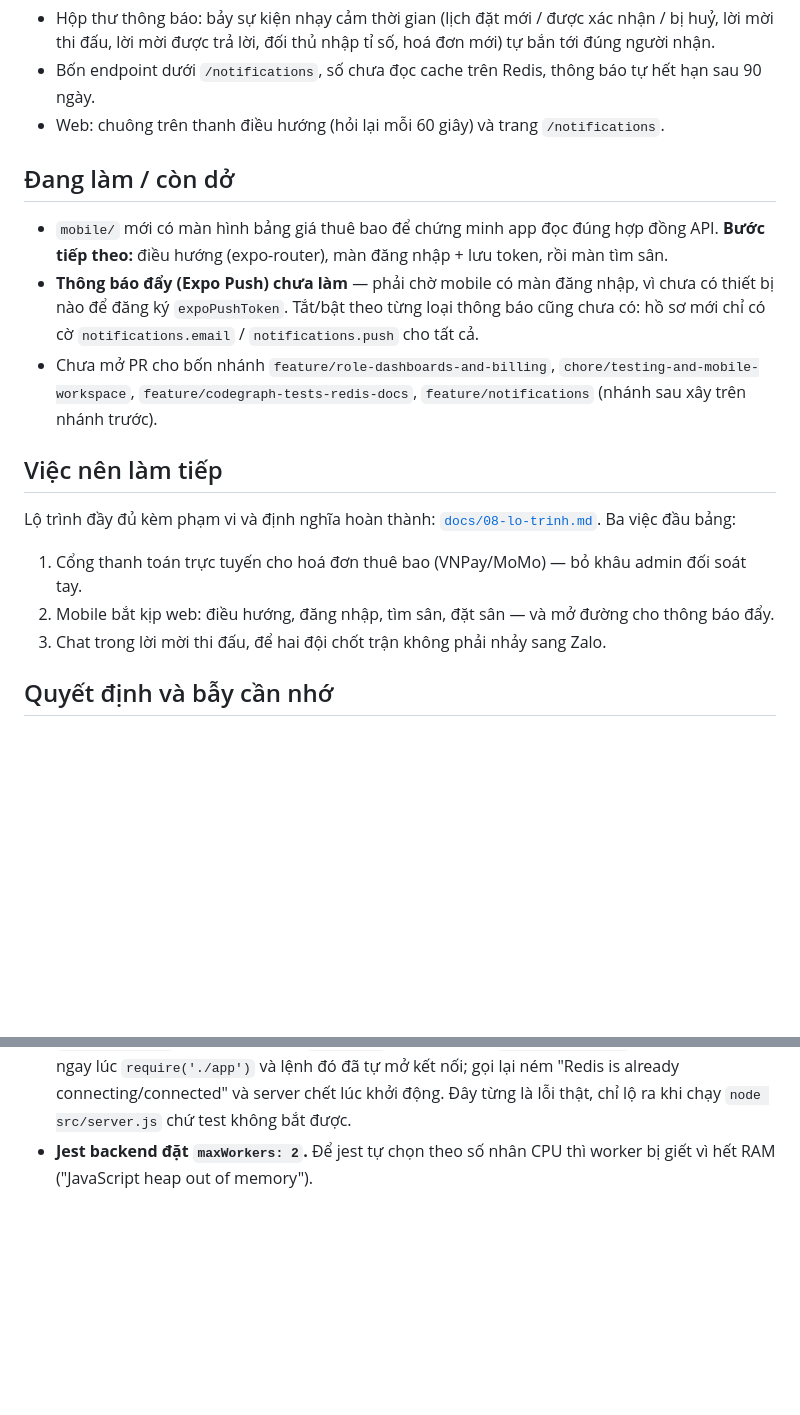
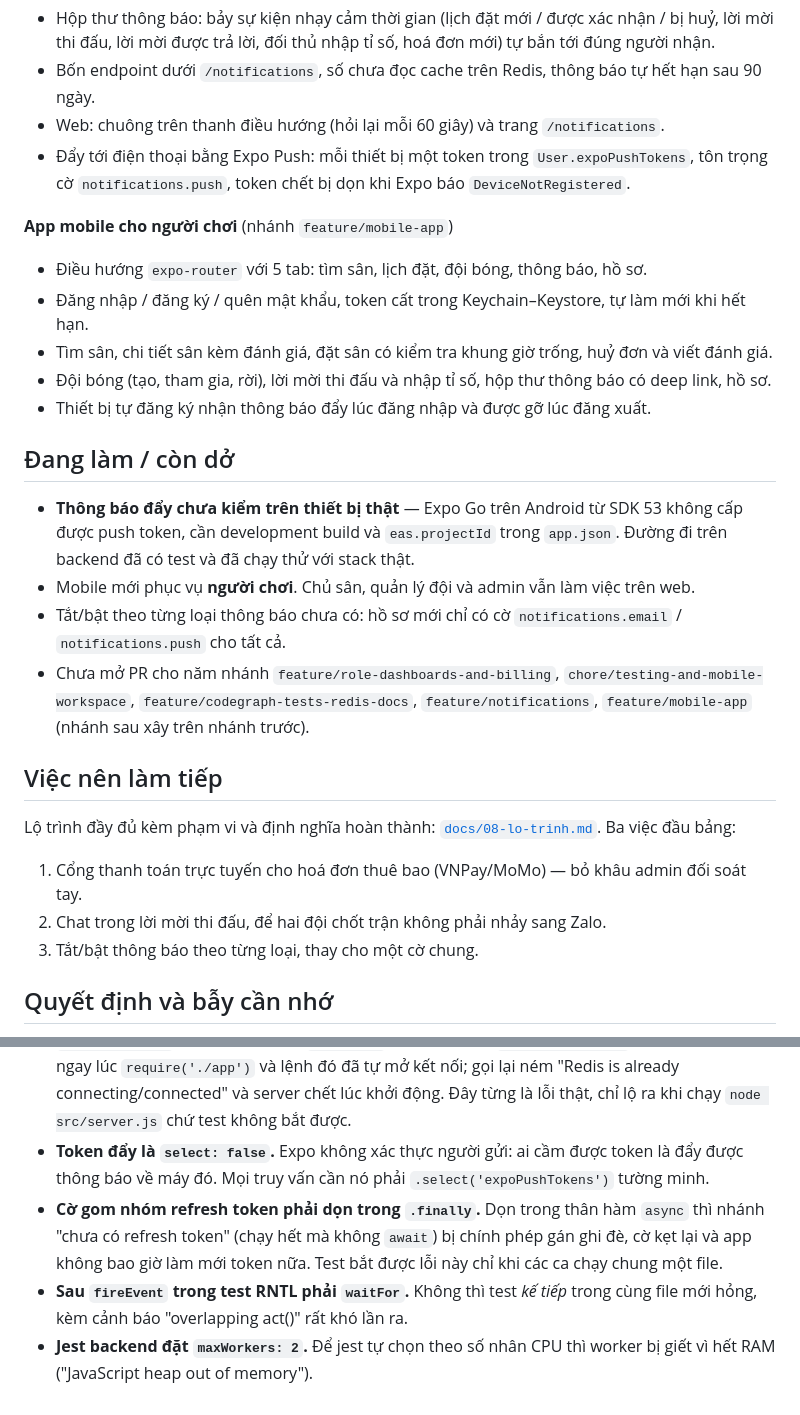
Before and after one commit to locphamxuan/Football-Community-Platform, a Markdown page: memory/PROGRESS.md, 2 parts joined by grey strips. GitHub-like rendering; blank space fills up the shorter version.

Commit message:
docs(progress): mark the player-side mobile app as shipped

```diff
--- a/memory/PROGRESS.md
+++ b/memory/PROGRESS.md
@@ -52,20 +52,29 @@ MongoDB Atlas, Redis chạy qua `docker compose up -d redis`, ảnh lưu trên C
 - Hộp thư thông báo: bảy sự kiện nhạy cảm thời gian (lịch đặt mới / được xác nhận / bị huỷ, lời mời thi đấu, lời mời được trả lời, đối thủ nhập tỉ số, hoá đơn mới) tự bắn tới đúng người nhận.
 - Bốn endpoint dưới `/notifications`, số chưa đọc cache trên Redis, thông báo tự hết hạn sau 90 ngày.
 - Web: chuông trên thanh điều hướng (hỏi lại mỗi 60 giây) và trang `/notifications`.
+- Đẩy tới điện thoại bằng Expo Push: mỗi thiết bị một token trong `User.expoPushTokens`, tôn trọng cờ `notifications.push`, token chết bị dọn khi Expo báo `DeviceNotRegistered`.
+
+**App mobile cho người chơi** (nhánh `feature/mobile-app`)
+- Điều hướng `expo-router` với 5 tab: tìm sân, lịch đặt, đội bóng, thông báo, hồ sơ.
+- Đăng nhập / đăng ký / quên mật khẩu, token cất trong Keychain–Keystore, tự làm mới khi hết hạn.
+- Tìm sân, chi tiết sân kèm đánh giá, đặt sân có kiểm tra khung giờ trống, huỷ đơn và viết đánh giá.
+- Đội bóng (tạo, tham gia, rời), lời mời thi đấu và nhập tỉ số, hộp thư thông báo có deep link, hồ sơ.
+- Thiết bị tự đăng ký nhận thông báo đẩy lúc đăng nhập và được gỡ lúc đăng xuất.
 
 ## Đang làm / còn dở
 
-- `mobile/` mới có màn hình bảng giá thuê bao để chứng minh app đọc đúng hợp đồng API. **Bước tiếp theo:** điều hướng (expo-router), màn đăng nhập + lưu token, rồi màn tìm sân.
-- **Thông báo đẩy (Expo Push) chưa làm** — phải chờ mobile có màn đăng nhập, vì chưa có thiết bị nào để đăng ký `expoPushToken`. Tắt/bật theo từng loại thông báo cũng chưa có: hồ sơ mới chỉ có cờ `notifications.email` / `notifications.push` cho tất cả.
-- Chưa mở PR cho bốn nhánh `feature/role-dashboards-and-billing`, `chore/testing-and-mobile-workspace`, `feature/codegraph-tests-redis-docs`, `feature/notifications` (nhánh sau xây trên nhánh trước).
+- **Thông báo đẩy chưa kiểm trên thiết bị thật** — Expo Go trên Android từ SDK 53 không cấp được push token, cần development build và `eas.projectId` trong `app.json`. Đường đi trên backend đã có test và đã chạy thử với stack thật.
+- Mobile mới phục vụ **người chơi**. Chủ sân, quản lý đội và admin vẫn làm việc trên web.
+- Tắt/bật theo từng loại thông báo chưa có: hồ sơ mới chỉ có cờ `notifications.email` / `notifications.push` cho tất cả.
+- Chưa mở PR cho năm nhánh `feature/role-dashboards-and-billing`, `chore/testing-and-mobile-workspace`, `feature/codegraph-tests-redis-docs`, `feature/notifications`, `feature/mobile-app` (nhánh sau xây trên nhánh trước).
 
 ## Việc nên làm tiếp
 
 Lộ trình đầy đủ kèm phạm vi và định nghĩa hoàn thành: [`docs/08-lo-trinh.md`](../docs/08-lo-trinh.md). Ba việc đầu bảng:
 
 1. Cổng thanh toán trực tuyến cho hoá đơn thuê bao (VNPay/MoMo) — bỏ khâu admin đối soát tay.
-2. Mobile bắt kịp web: điều hướng, đăng nhập, tìm sân, đặt sân — và mở đường cho thông báo đẩy.
-3. Chat trong lời mời thi đấu, để hai đội chốt trận không phải nhảy sang Zalo.
+2. Chat trong lời mời thi đấu, để hai đội chốt trận không phải nhảy sang Zalo.
+3. Tắt/bật thông báo theo từng loại, thay cho một cờ chung.
 
 ## Quyết định và bẫy cần nhớ
 
@@ -81,4 +90,7 @@ Lộ trình đầy đủ kèm phạm vi và định nghĩa hoàn thành: [`docs/
 - **Chỉ có một hàm tính giá** (`calcPrice` trong `booking.service.js`). Hàm thứ hai `calculatePrice` trong `field.service.js` tính sai (lấy giá của giờ bắt đầu cho cả buổi) và đã bị xoá — đừng tạo lại.
 - **Thông báo không được làm hỏng hành động gốc.** `notify()` chạy sau khi việc chính đã xong và nuốt mọi lỗi. Đừng đặt nó vào giữa luồng nghiệp vụ, và đừng bỏ `actorId` — thiếu nó là người dùng tự nhận thông báo về chính việc mình vừa làm.
 - **`connectRedis()` không được gọi `connect()` vô điều kiện.** `rate-limit-redis` nạp script Lua ngay lúc `require('./app')` và lệnh đó đã tự mở kết nối; gọi lại ném "Redis is already connecting/connected" và server chết lúc khởi động. Đây từng là lỗi thật, chỉ lộ ra khi chạy `node src/server.js` chứ test không bắt được.
+- **Token đẩy là `select: false`.** Expo không xác thực người gửi: ai cầm được token là đẩy được thông báo về máy đó. Mọi truy vấn cần nó phải `.select('expoPushTokens')` tường minh.
+- **Cờ gom nhóm refresh token phải dọn trong `.finally`.** Dọn trong thân hàm `async` thì nhánh "chưa có refresh token" (chạy hết mà không `await`) bị chính phép gán ghi đè, cờ kẹt lại và app không bao giờ làm mới token nữa. Test bắt được lỗi này chỉ khi các ca chạy chung một file.
+- **Sau `fireEvent` trong test RNTL phải `waitFor`.** Không thì test *kế tiếp* trong cùng file mới hỏng, kèm cảnh báo "overlapping act()" rất khó lần ra.
 - **Jest backend đặt `maxWorkers: 2`.** Để jest tự chọn theo số nhân CPU thì worker bị giết vì hết RAM ("JavaScript heap out of memory").
```
